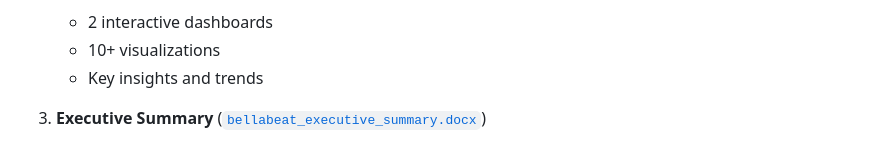
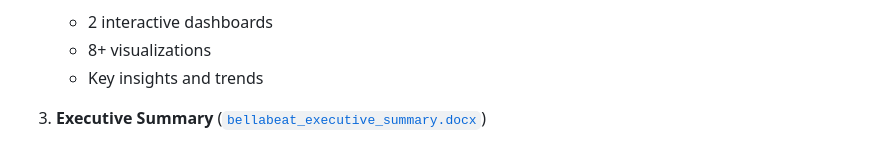
Before and after one commit to Proxy-kid/capstone-project, a Markdown page: README.md, the part around one of its changes. Drawn GitHub-style.

Commit message:
Fix Tableau Dashboard details and update visuals
Updated Tableau Dashboard section with corrected visualization count and removed old image link.

```diff
--- a/README.md
+++ b/README.md
@@ -77,5 +77,5 @@
    - 2 interactive dashboards
-   - 10+ visualizations
+   - 8+ visualizations
    - Key insights and trends
 
 3. **Executive Summary** ([`bellabeat_executive_summary.docx`](bellabeat_executive_summary.docx))
```
Also changed, not shown: other parts of README.md (+2 -3 lines).
